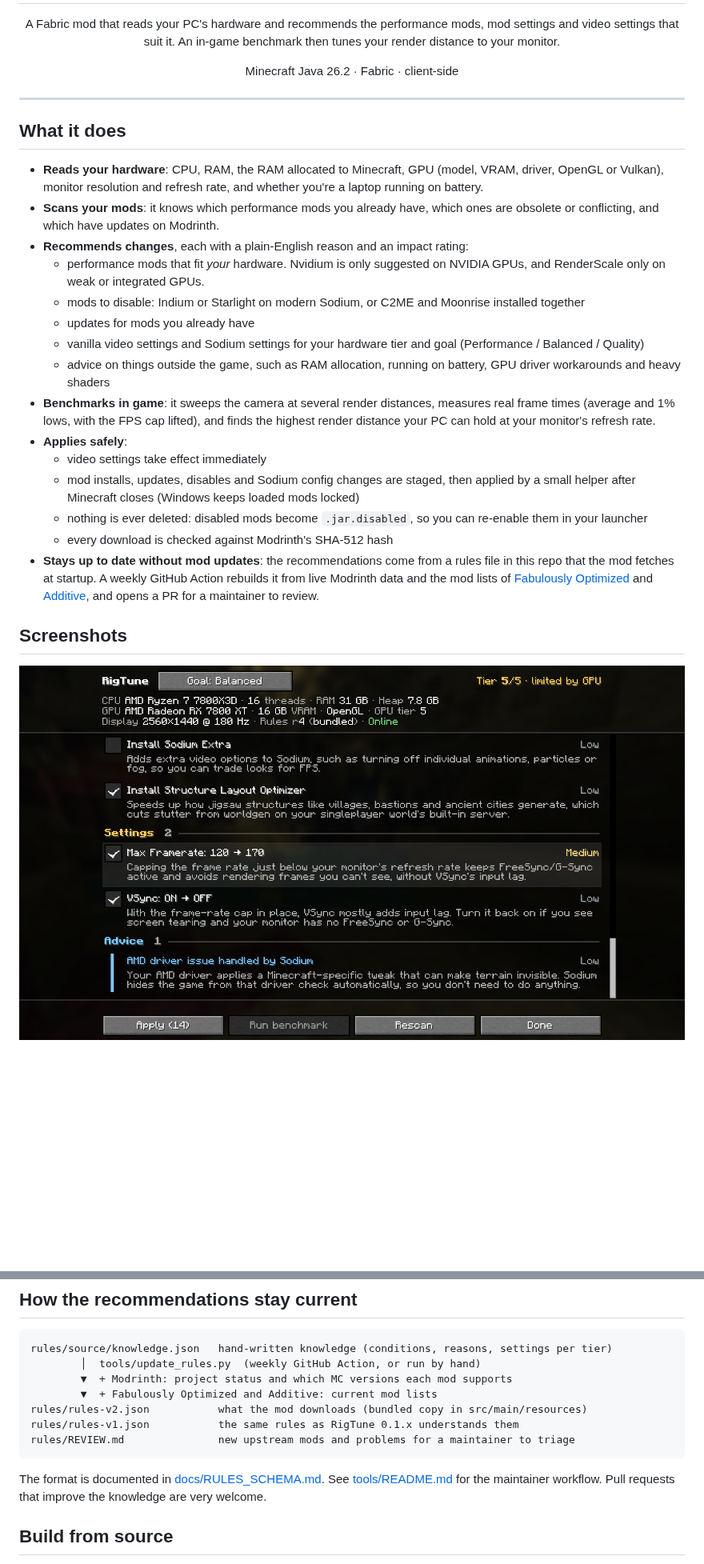
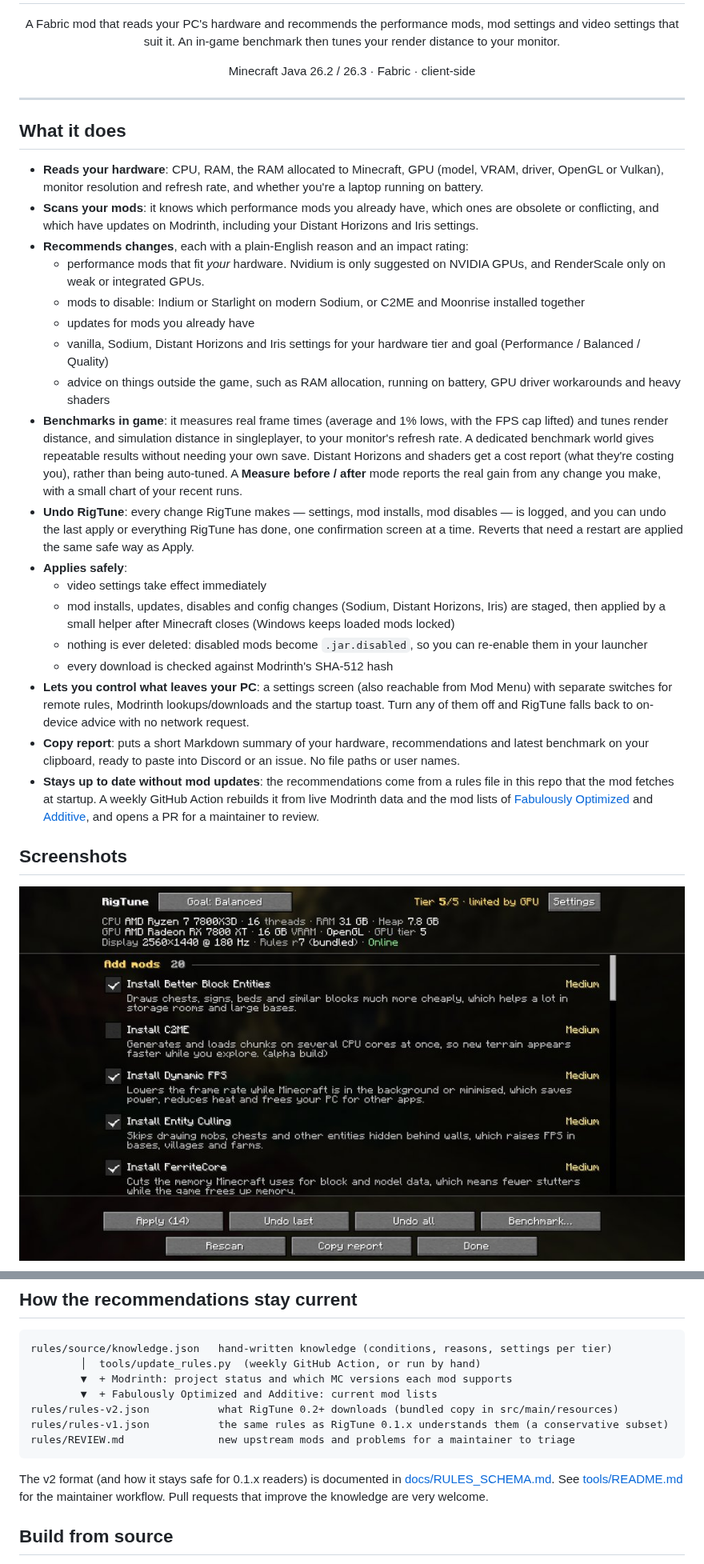
Before and after one commit to chaotix345/rigtune, a Markdown page: README.md, 2 parts joined by grey strips. Shown at 80% size. GitHub-like rendering; pictures changed too: docs/images/report.jpg (added), docs/images/report.png (deleted); blank space fills up the shorter version.

Commit message:
docs(readme): update for v0.2.0
Multi-version install (26.2/26.3 jars, Modrinth + GitHub links), Undo
RigTune, Benchmark v2 (before/after, benchmark world, DH/Iris cost
reports), settings screen with network switches, Copy report, and
rules v2. Swap in four real v0.2.0 screenshots from Phase 5
verification (report, benchmark result with chart, Undo, settings).

Co-Authored-By: Claude Opus 5.5 (1M context) <noreply@anthropic.com>
Claude-Session: https://claude.ai/code/session_01BzjDikL2wqunaSiMjefimU

````diff
--- a/README.md
+++ b/README.md
@@ -4,29 +4,32 @@
 
 <p align="center">A Fabric mod that reads your PC's hardware and recommends the performance mods, mod settings and video settings that suit it. An in-game benchmark then tunes your render distance to your monitor.</p>
 
-<p align="center">Minecraft Java 26.2 · Fabric · client-side</p>
+<p align="center">Minecraft Java 26.2 / 26.3 · Fabric · client-side</p>
 
 ---
 
 ## What it does
 
 - **Reads your hardware**: CPU, RAM, the RAM allocated to Minecraft, GPU (model, VRAM, driver, OpenGL or Vulkan), monitor resolution and refresh rate, and whether you're a laptop running on battery.
-- **Scans your mods**: it knows which performance mods you already have, which ones are obsolete or conflicting, and which have updates on Modrinth.
+- **Scans your mods**: it knows which performance mods you already have, which ones are obsolete or conflicting, and which have updates on Modrinth, including your Distant Horizons and Iris settings.
 - **Recommends changes**, each with a plain-English reason and an impact rating:
   - performance mods that fit *your* hardware. Nvidium is only suggested on NVIDIA GPUs, and RenderScale only on weak or integrated GPUs.
   - mods to disable: Indium or Starlight on modern Sodium, or C2ME and Moonrise installed together
   - updates for mods you already have
-  - vanilla video settings and Sodium settings for your hardware tier and goal (Performance / Balanced / Quality)
+  - vanilla, Sodium, Distant Horizons and Iris settings for your hardware tier and goal (Performance / Balanced / Quality)
   - advice on things outside the game, such as RAM allocation, running on battery, GPU driver workarounds and heavy shaders
-- **Benchmarks in game**: it sweeps the camera at several render distances, measures real frame times (average and 1% lows, with the FPS cap lifted), and finds the highest render distance your PC can hold at your monitor's refresh rate.
+- **Benchmarks in game**: it measures real frame times (average and 1% lows, with the FPS cap lifted) and tunes render distance, and simulation distance in singleplayer, to your monitor's refresh rate. A dedicated benchmark world gives repeatable results without needing your own save. Distant Horizons and shaders get a cost report (what they're costing you), rather than being auto-tuned. A **Measure before / after** mode reports the real gain from any change you make, with a small chart of your recent runs.
+- **Undo RigTune**: every change RigTune makes — settings, mod installs, mod disables — is logged, and you can undo the last apply or everything RigTune has done, one confirmation screen at a time. Reverts that need a restart are applied the same safe way as Apply.
 - **Applies safely**:
   - video settings take effect immediately
-  - mod installs, updates, disables and Sodium config changes are staged, then applied by a small helper after Minecraft closes (Windows keeps loaded mods locked)
+  - mod installs, updates, disables and config changes (Sodium, Distant Horizons, Iris) are staged, then applied by a small helper after Minecraft closes (Windows keeps loaded mods locked)
   - nothing is ever deleted: disabled mods become `.jar.disabled`, so you can re-enable them in your launcher
   - every download is checked against Modrinth's SHA-512 hash
+- **Lets you control what leaves your PC**: a settings screen (also reachable from Mod Menu) with separate switches for remote rules, Modrinth lookups/downloads and the startup toast. Turn any of them off and RigTune falls back to on-device advice with no network request.
+- **Copy report**: puts a short Markdown summary of your hardware, recommendations and latest benchmark on your clipboard, ready to paste into Discord or an issue. No file paths or user names.
 - **Stays up to date without mod updates**: the recommendations come from a rules file in this repo that the mod fetches at startup. A weekly GitHub Action rebuilds it from live Modrinth data and the mod lists of [Fabulously Optimized](https://github.com/Fabulously-Optimized/fabulously-optimized) and [Additive](https://github.com/skywardmc/additive), and opens a PR for a maintainer to review.
 
 ## Screenshots
 
-![RigTune report](docs/images/report.png)
+![RigTune report](docs/images/report.jpg)
 
@@ -72,12 +79,12 @@ rules/source/knowledge.json   hand-written knowledge (conditions, reasons, setti
         │  tools/update_rules.py  (weekly GitHub Action, or run by hand)
         ▼  + Modrinth: project status and which MC versions each mod supports
         ▼  + Fabulously Optimized and Additive: current mod lists
-rules/rules-v2.json           what the mod downloads (bundled copy in src/main/resources)
-rules/rules-v1.json           the same rules as RigTune 0.1.x understands them
+rules/rules-v2.json           what RigTune 0.2+ downloads (bundled copy in src/main/resources)
+rules/rules-v1.json           the same rules as RigTune 0.1.x understands them (a conservative subset)
 rules/REVIEW.md               new upstream mods and problems for a maintainer to triage
 ```
 
-The format is documented in [docs/RULES_SCHEMA.md](docs/RULES_SCHEMA.md). See [tools/README.md](tools/README.md) for the maintainer workflow. Pull requests that improve the knowledge are very welcome.
+The v2 format (and how it stays safe for 0.1.x readers) is documented in [docs/RULES_SCHEMA.md](docs/RULES_SCHEMA.md). See [tools/README.md](tools/README.md) for the maintainer workflow. Pull requests that improve the knowledge are very welcome.
 
 ## Build from source
 
````
Also changed, not shown: other parts of README.md (+11 -5 lines), docs/images/benchmark.jpg (added), docs/images/benchmark.png (deleted), docs/images/settings.jpg (added), docs/images/undo.jpg (added).
